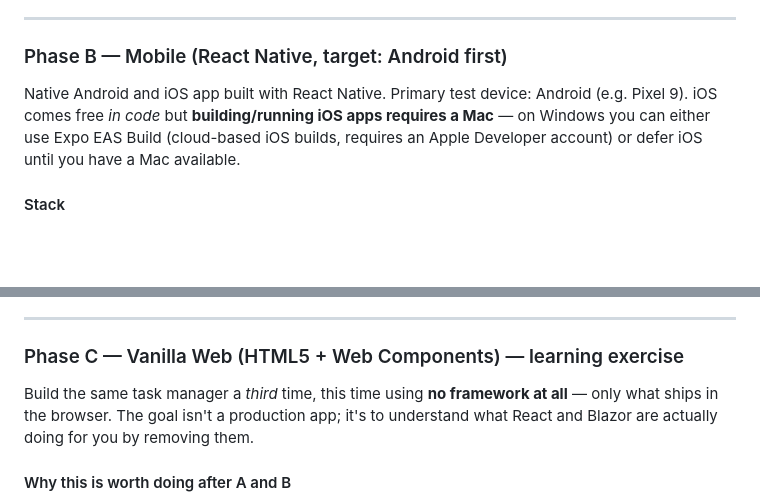
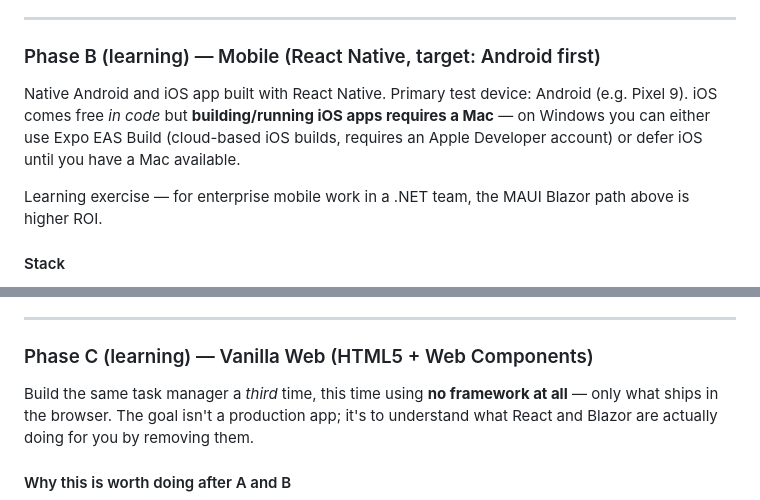
Before and after one commit to sergiy-nagorny/task-manager-api, a Markdown page: docs/nextprojects.md, 2 parts joined by grey strips. Rendered like a GitHub page; blank space fills up the shorter version.

```diff
--- a/docs/nextprojects.md
+++ b/docs/nextprojects.md
@@ -83,9 +166,11 @@ Access it in code via `import.meta.env.VITE_API_URL`. Vite only exposes variable
 
 ---
 
-### Phase B — Mobile (React Native, target: Android first)
+### Phase B (learning) — Mobile (React Native, target: Android first)
 
 Native Android and iOS app built with React Native. Primary test device: Android (e.g. Pixel 9). iOS comes free *in code* but **building/running iOS apps requires a Mac** — on Windows you can either use Expo EAS Build (cloud-based iOS builds, requires an Apple Developer account) or defer iOS until you have a Mac available.
+
+Learning exercise — for enterprise mobile work in a .NET team, the MAUI Blazor path above is higher ROI.
 
 #### Stack
 - **React Native** — same component model as React, but renders to native iOS/Android views instead of HTML
@@ -178,7 +263,7 @@ The existing dev CORS policy in `Program.cs` already uses `AllowAnyOrigin()`, so
 
 ---
 
-### Phase C — Vanilla Web (HTML5 + Web Components) — learning exercise
+### Phase C (learning) — Vanilla Web (HTML5 + Web Components)
 
 Build the same task manager a *third* time, this time using **no framework at all** — only what ships in the browser. The goal isn't a production app; it's to understand what React and Blazor are actually doing for you by removing them.
 
```
Also changed, not shown: other parts of docs/nextprojects.md (+101 -18 lines).
